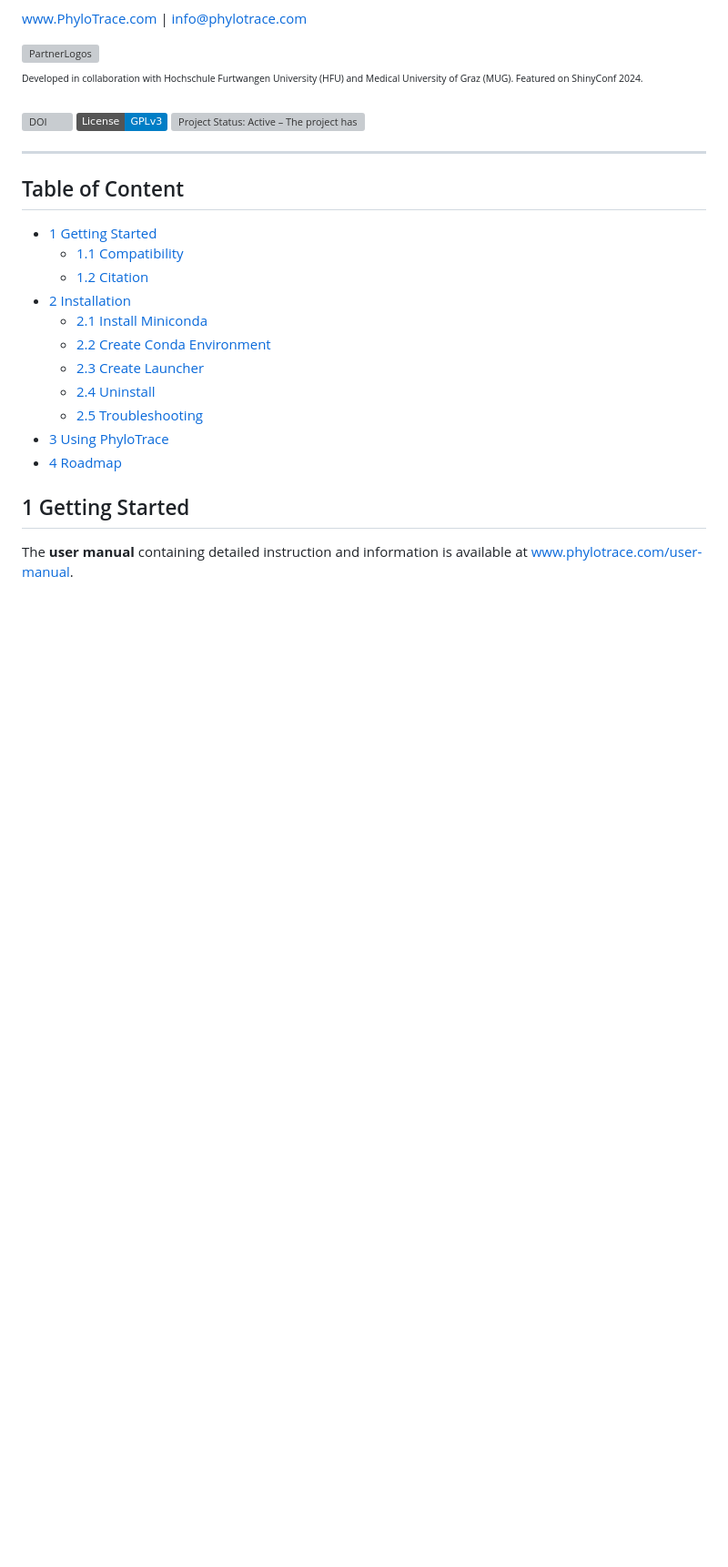
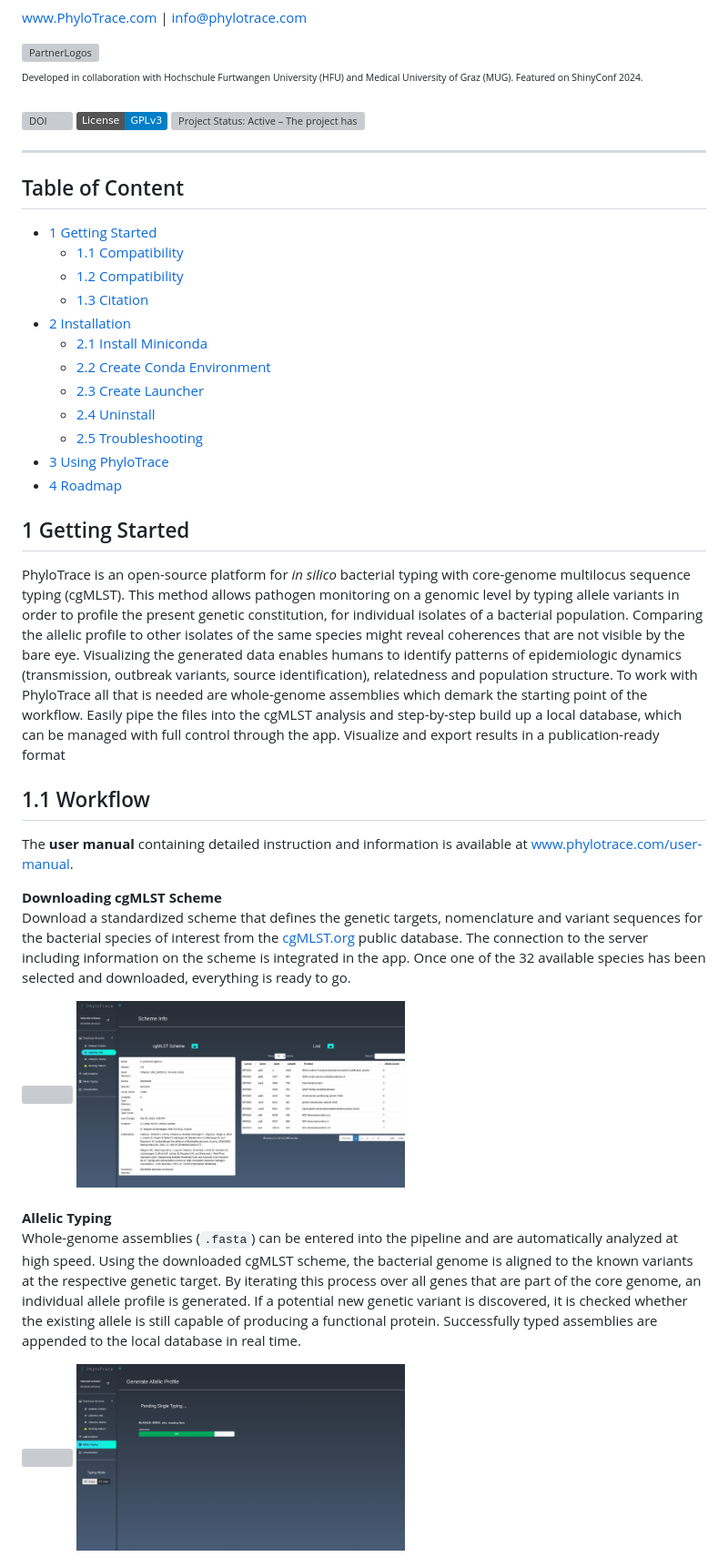
Before and after one commit to infinity-a11y/PhyloTrace, a Markdown page: README.md, the part around one of its changes. Shown at 91% size. GitHub-like rendering; badges without logos; blank space fills up the shorter version; grey boxes are pictures that could not be loaded.

```diff
--- a/README.md
+++ b/README.md
@@ -29,8 +29,9 @@ We want to make cgMLST analysis and genomic pathogen monitoring accessible to a
 ## Table of Content
 
 * [1 Getting Started](#1-getting-started)
-    * [1.1 Compatibility](#11-compatibility)
-    * [1.2 Citation](#12-citation)
+    * [1.1 Compatibility](#11-workflow)
+    * [1.2 Compatibility](#12-compatibility)
+    * [1.3 Citation](#13-citation)
 * [2 Installation](#2-installation)
     * [2.1 Install Miniconda](#21-install-miniconda)
     * [2.2 Create Conda Environment](#22-create-conda-environment)
@@ -42,4 +43,23 @@ We want to make cgMLST analysis and genomic pathogen monitoring accessible to a
 
 ## 1 Getting Started
 
+PhyloTrace is an open-source platform for _in silico_ bacterial typing with core-genome multilocus sequence typing (cgMLST). This method allows pathogen monitoring on a genomic level by typing allele variants in order to profile the present genetic constitution, for individual isolates of a bacterial population. Comparing the allelic profile to other isolates of the same species might reveal coherences that are not visible by the bare eye. Visualizing the generated data enables humans to identify patterns of epidemiologic dynamics (transmission, outbreak variants, source identification), relatedness and population structure. To work with PhyloTrace all that is needed are whole-genome assemblies which demark the starting point of the workflow. Easily pipe the files into the cgMLST analysis and step-by-step build up a local database, which can be managed with full control through the app. Visualize and export results in a publication-ready format
+
+## 1.1 Workflow
+
 The **user manual** containing detailed instruction and information is available at [www.phylotrace.com/user-manual](https://www.phylotrace.com/user-manual).
+
+**Downloading cgMLST Scheme**
+Download a standardized scheme that defines the genetic targets, nomenclature and variant sequences for the bacterial species of interest from the [cgMLST.org](https://www.cgmlst.org/ncs) public database. The connection to the server including information on the scheme is integrated in the app. Once one of the 32 available species has been selected and downloaded, everything is ready to go.
+<div style="display: flex; justify-content: space-between;">
+  <img src="docs/resources/preview_11.png" width="48%">
+  <img src="docs/resources/preview_10.png" width="48%">
+</div> <br>
+
+**Allelic Typing**
+Whole-genome assemblies (`.fasta`) can be entered into the pipeline and are automatically analyzed at high speed. Using the downloaded cgMLST scheme, the bacterial genome is aligned to the known variants at the respective genetic target. By iterating this process over all genes that are part of the core genome, an individual allele profile is generated. If a potential new genetic variant is discovered, it is checked whether the existing allele is still capable of producing a functional protein. Successfully typed assemblies are appended to the local database in real time.
+<div style="display: flex; justify-content: space-between;">
+  <img src="docs/resources/preview_01.png" width="48%">
+  <img src="docs/resources/preview_02.png" width="48%">
+</div> <br>
+
```
Also changed, not shown: other parts of README.md (+20 -14 lines).
